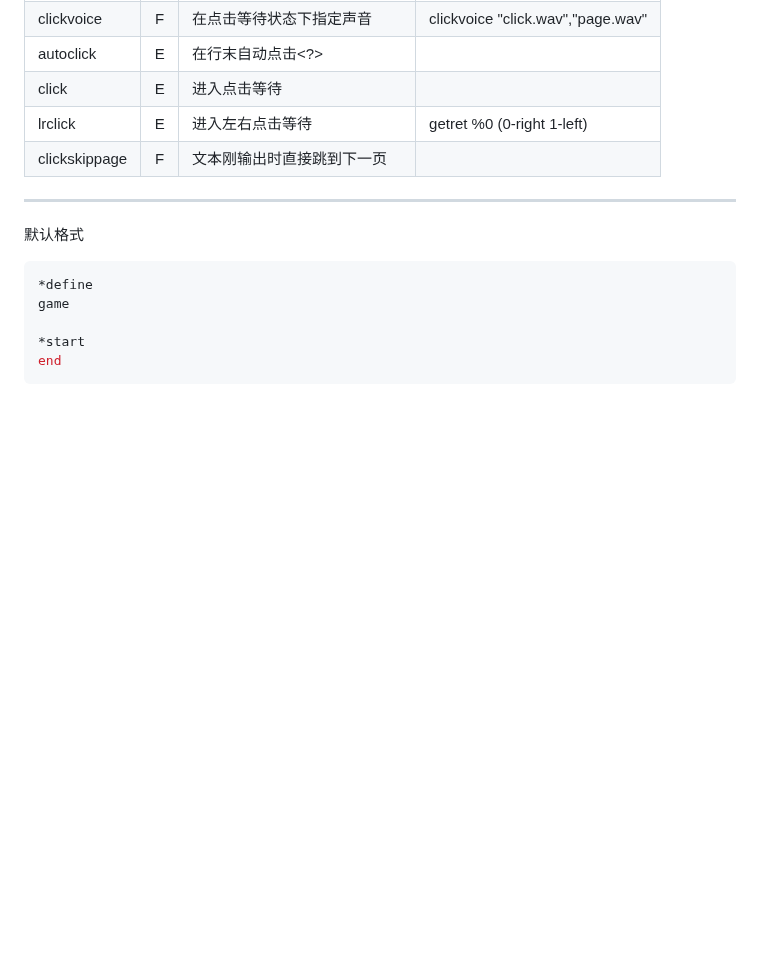
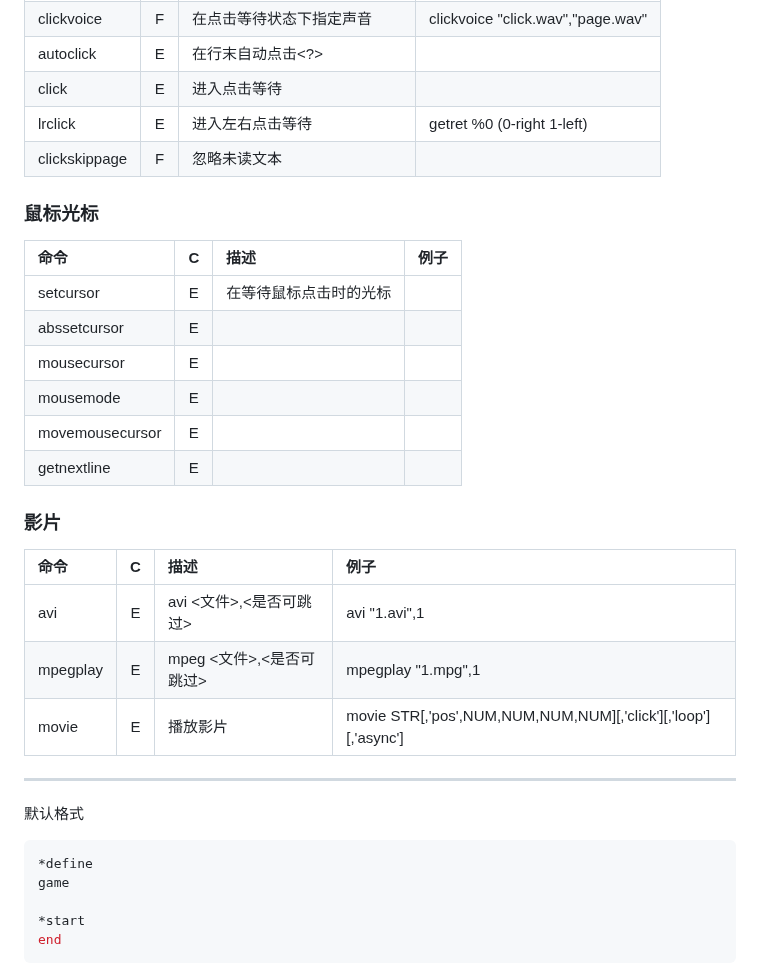
Before and after one commit to hugongzi233/Yozakura-Luminoir, a Markdown page: Readme.md, the part around the change. Drawn GitHub-style; blank space fills up the shorter version.

```diff
--- a/Readme.md
+++ b/Readme.md
@@ -72,7 +72,23 @@
 | autoclick     |   E   | 在行末自动点击<?>            |                                   |
 | click         |   E   | 进入点击等待                 |                                   |
 | lrclick       |   E   | 进入左右点击等待             | getret %0 (0-right 1-left)        |
-| clickskippage |   F   | 文本刚输出时直接跳到下一页   |                                   |
+| clickskippage |   F   | 忽略未读文本                 |                                   |
+### 鼠标光标
+| 命令            |   C   | 描述 | 例子 |
+| :-------------- | :---: | :--- | :--- |
+| setcursor       |   E   | 在等待鼠标点击时的光标     |      |
+| abssetcursor    |   E   |      |      |
+| mousecursor     |   E   |      |      |
+| mousemode       |   E   |      |      |
+| movemousecursor |   E   |      |      |
+| getnextline     |   E   |      |      |
+
+### 影片
+| 命令     |   C   | 描述                     | 例子                                                           |
+| :------- | :---: | :----------------------- | :------------------------------------------------------------- |
+| avi      |   E   | avi <文件>,<是否可跳过>  | avi "1.avi",1                                                  |
+| mpegplay |   E   | mpeg <文件>,<是否可跳过> | mpegplay "1.mpg",1                                             |
+| movie    |   E   | 播放影片                 | movie STR[,'pos',NUM,NUM,NUM,NUM][,'click'][,'loop'][,'async'] |
 ---
 
 默认格式
```
